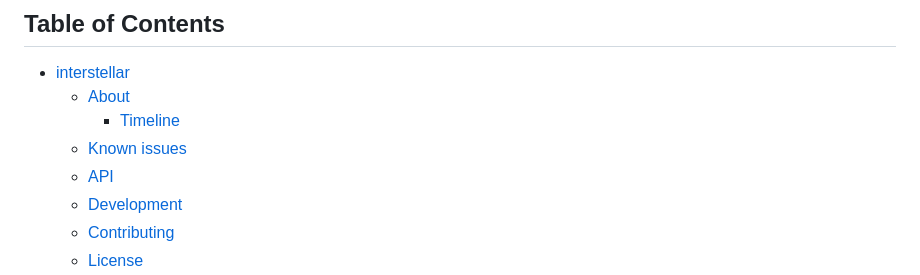
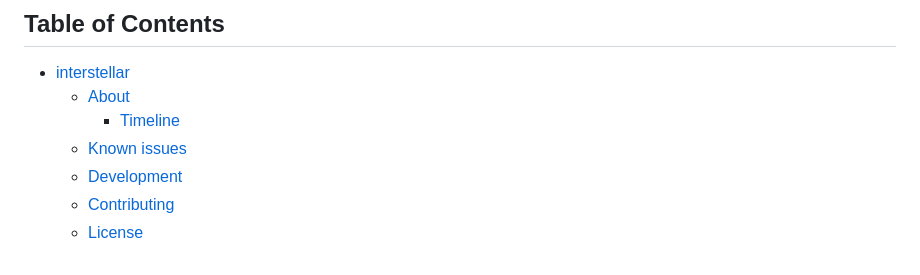
Before and after one commit to phun-ky/interstellar, a Markdown page: README.md, the part around the change. Drawn GitHub-style.

Commit message:
docs: ✏️ Remove the API entry from the table of contents
Signed-off-by: Alexander Vassbotn Røyne-Helgesen <alexander+github.com@phun-ky.net>

```diff
--- a/README.md
+++ b/README.md
@@ -30,7 +30,6 @@ trajectories of asteroids.
   - [About](#about)
     - [Timeline](#timeline)
   - [Known issues](#known-issues)
-  - [API](#api)
   - [Development](#development)
   - [Contributing](#contributing)
   - [License](#license)
```
